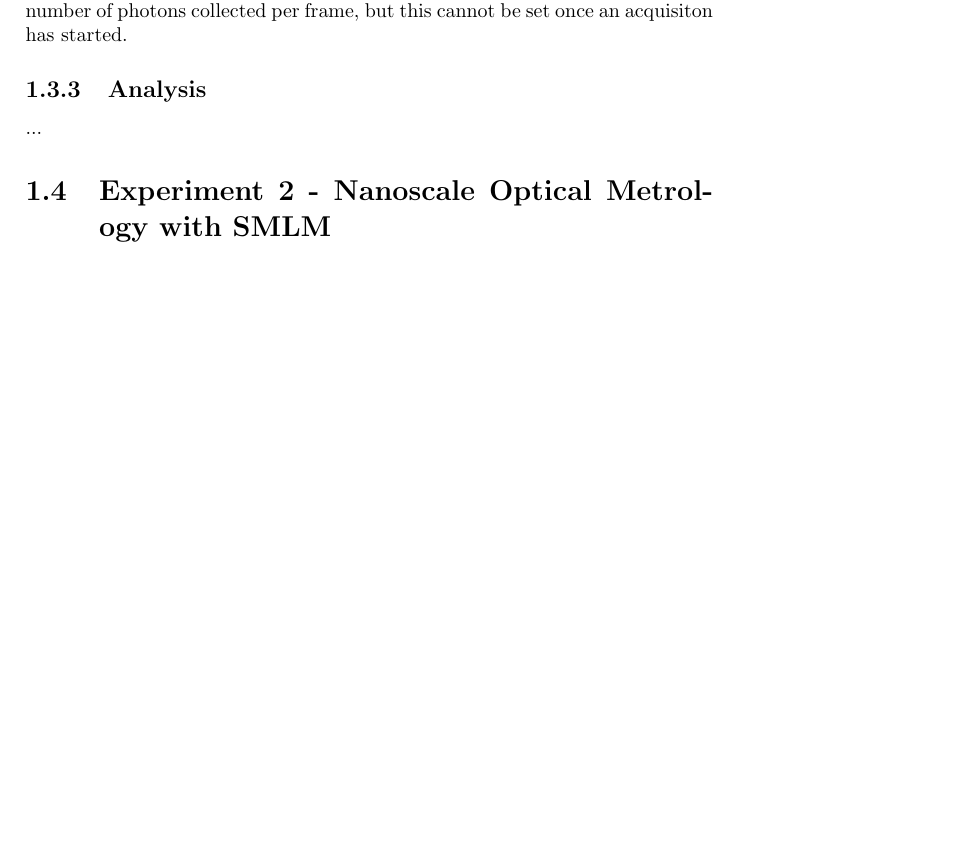
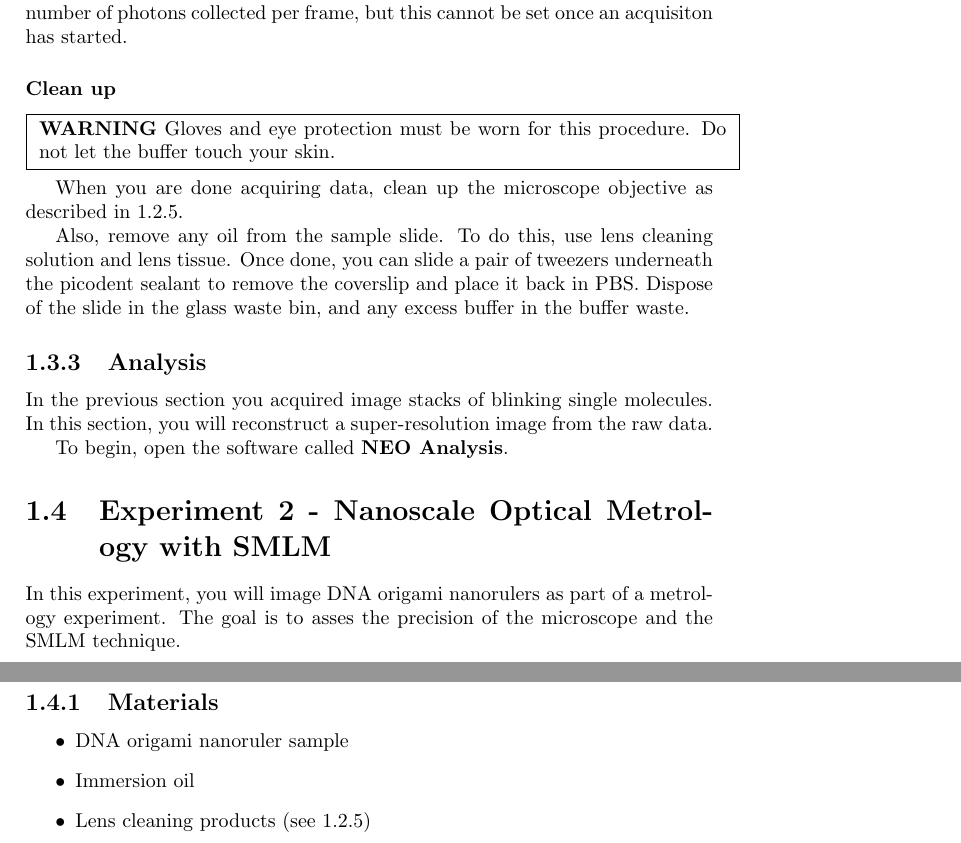
Before and after one commit to kmdouglass/teaching, a LaTeX book (texts/smlm-lab-course/chapters/lab-instructions.tex): part of page 7 of 7 before the commit and two parts of pages 7 and 8 of 8 after it, the two joined at a grey line, cut so that both start at the same text, the shorter picture padded with empty space. Compiled offline with pdfLaTeX.

Commit message:
Add cleanup section for experiment number 1

```diff
--- a/texts/smlm-lab-course/chapters/lab-instructions.tex
+++ b/texts/smlm-lab-course/chapters/lab-instructions.tex
@@ -232,11 +233,33 @@ Movies of the blinking fluorophores can be found at the following links:
 
 To maintain a good density of emitters, you will need to adjust the laser power during the acquisition. If the density is too high, you can either increase the amount of 642 nm (red) laser power, or decrease the amount of 405 nm (UV) laser power (if you are using any). If the density is too low, you can either decrease the amount of 642 nm laser power, or increase the amount of 405 nm laser power. You can also adjust the exposure time to increase or decrease the number of photons collected per frame, but this cannot be set once an acquisiton has started.
 
+\subsubsection{Clean up}
+
+\fbox{
+    \parbox{\textwidth}{\textbf{WARNING} Gloves and eye protection must be worn for this procedure. Do not let the buffer touch your skin.}
+}\newline
+
+When you are done acquiring data, clean up the microscope objective as described in \ref{sec:remove-oil}.
+
+Also, remove any oil from the sample slide. To do this, use lens cleaning solution and lens tissue. Once done, you can slide a pair of tweezers underneath the picodent sealant to remove the coverslip and place it back in PBS. Dispose of the slide in the glass waste bin, and any excess buffer in the buffer waste.
+
 \subsection{Analysis}
 
-...
+In the previous section you acquired image stacks of blinking single molecules. In this section, you will reconstruct a super-resolution image from the raw data.
+
+To begin, open the software called \textbf{NEO Analysis}.
 
 \section{Experiment 2 - Nanoscale Optical Metrology with SMLM}
 
+In this experiment, you will image DNA origami nanorulers as part of a metrology experiment. The goal is to asses the precision of the microscope and the SMLM technique.
+
+\subsection{Materials}
+
+\begin{itemize}
+    \item{DNA origami nanoruler sample}
+    \item{Immersion oil}
+    \item{Lens cleaning products (see \ref{sec:remove-oil})}
+\end{itemize}
+
 
 \end{document}
```
Also changed, not shown: texts/smlm-lab-course/chapters/lab-instructions.tex (1 more changed lines).
